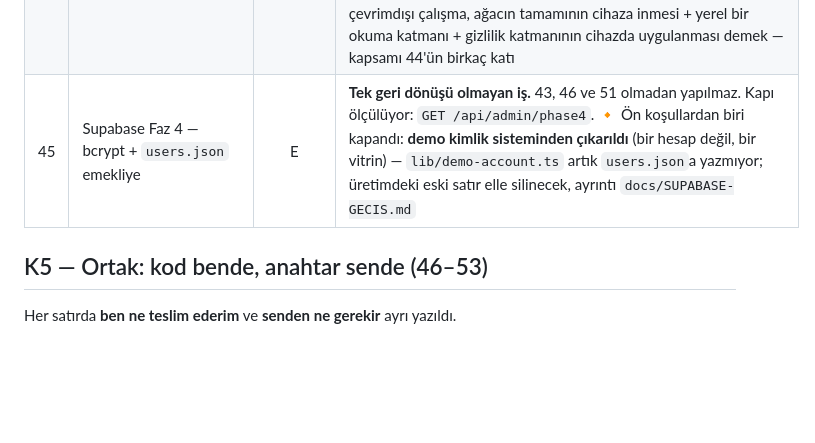
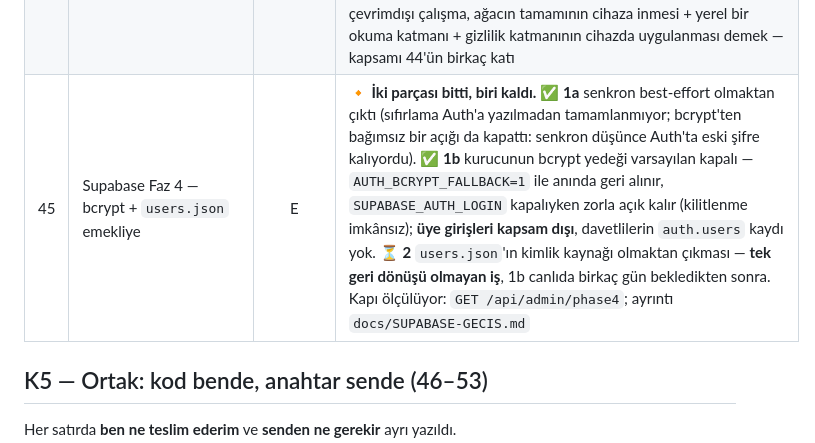
Before and after one commit to bugrabilim/familytree, a Markdown page: docs/YAPIM-SIRASI.md, the part around the change. Drawn GitHub-style; blank space fills up the shorter version.

```diff
--- a/docs/YAPIM-SIRASI.md
+++ b/docs/YAPIM-SIRASI.md
@@ -96,7 +96,7 @@ ama **canlıya almadan önce senin bakman** doğru olur.
 | 42 | Supabase Faz 3e — e-posta ile kalıcılaştırma | E | Çalışan hesapların kimlik anahtarını yerinde değiştirmek | ✅
 | 43 | Blob ↔ Supabase kayma denetimi | E | İki kaynağın ayrışmadığını gösteren araç yok. **45'in gerçek ön koşulu** | ✅
 | 44 | Çevrimdışı yakalama + senkron | E | ✅ **yapıldı** — **yalnız mobilde.** İyimser kilitle (`x-base-version`) çakışıyor. 29'a bağlı. 🔸 **Ayrı bir not (2026-09-07, ürün sahibi):** "sistemi tamamen çevrimdışı çalıştırma" ayrı ve çok daha büyük bir iştir, sonra değerlendirilecek. 44 bunu KAPSAMIYOR: 44, çevrimdışıyken **yazma niyetini cihazda sıraya alıp** bağlantı gelince göndermektir; ağaç okuma, arama, harita, kitap hâlâ ağ ister. Tam çevrimdışı çalışma, ağacın tamamının cihaza inmesi + yerel bir okuma katmanı + gizlilik katmanının cihazda uygulanması demek — kapsamı 44'ün birkaç katı |
-| 45 | Supabase Faz 4 — bcrypt + `users.json` emekliye | E | **Tek geri dönüşü olmayan iş.** 43, 46 ve 51 olmadan yapılmaz. Kapı ölçülüyor: `GET /api/admin/phase4`. 🔸 Ön koşullardan biri kapandı: **demo kimlik sisteminden çıkarıldı** (bir hesap değil, bir vitrin) — `lib/demo-account.ts` artık `users.json`a yazmıyor; üretimdeki eski satır elle silinecek, ayrıntı `docs/SUPABASE-GECIS.md` |
+| 45 | Supabase Faz 4 — bcrypt + `users.json` emekliye | E | 🔸 **İki parçası bitti, biri kaldı.** ✅ **1a** senkron best-effort olmaktan çıktı (sıfırlama Auth'a yazılmadan tamamlanmıyor; bcrypt'ten bağımsız bir açığı da kapattı: senkron düşünce Auth'ta eski şifre kalıyordu). ✅ **1b** kurucunun bcrypt yedeği varsayılan kapalı — `AUTH_BCRYPT_FALLBACK=1` ile anında geri alınır, `SUPABASE_AUTH_LOGIN` kapalıyken zorla açık kalır (kilitlenme imkânsız); **üye girişleri kapsam dışı**, davetlilerin `auth.users` kaydı yok. ⏳ **2** `users.json`'ın kimlik kaynağı olmaktan çıkması — **tek geri dönüşü olmayan iş**, 1b canlıda birkaç gün bekledikten sonra. Kapı ölçülüyor: `GET /api/admin/phase4`; ayrıntı `docs/SUPABASE-GECIS.md` |
 
 ## K5 — Ortak: kod bende, anahtar sende (46–53)
 
```
Also changed, not shown: docs/LANSMAN-CHECKLIST.md (+10 -0 lines).
